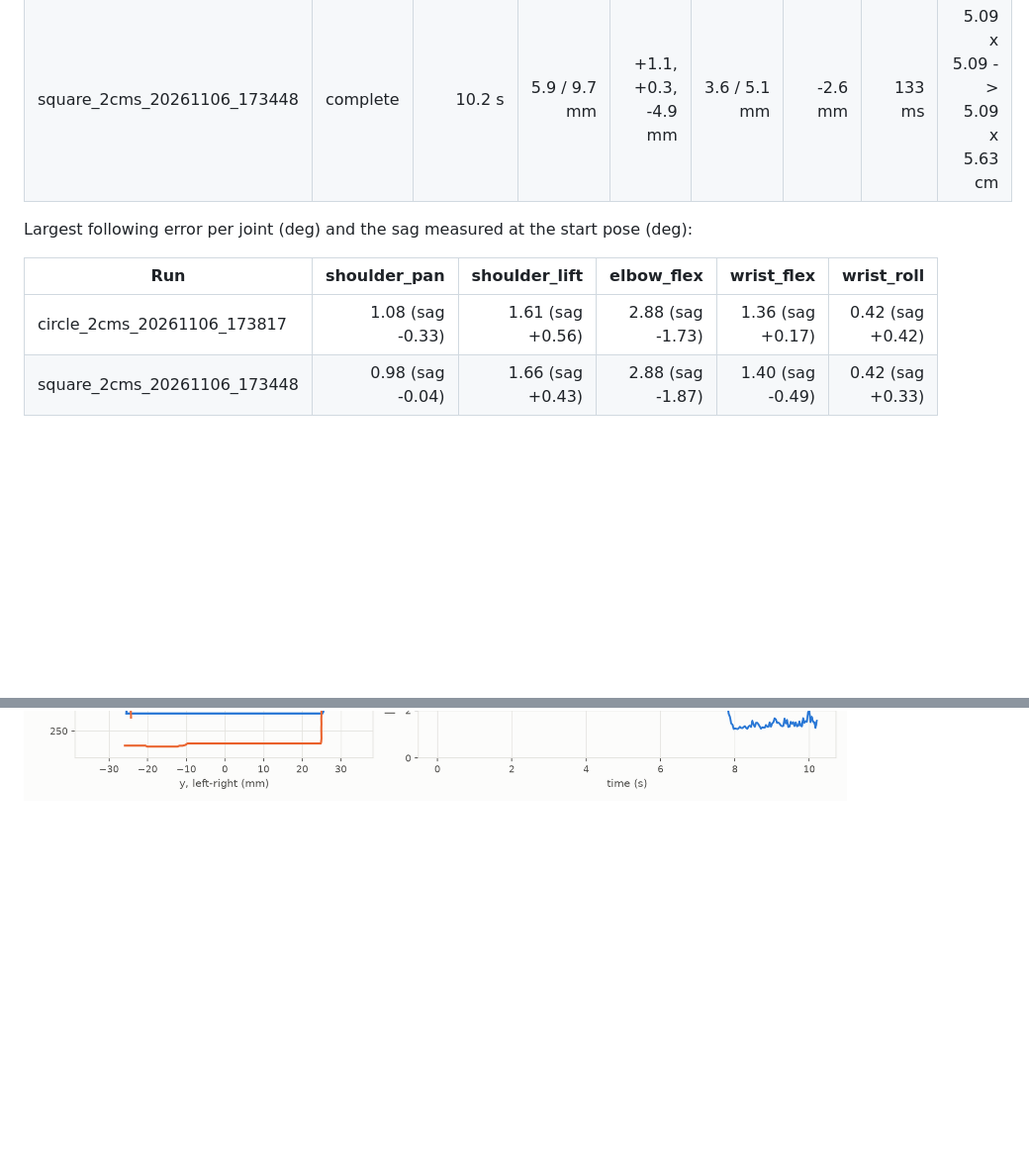
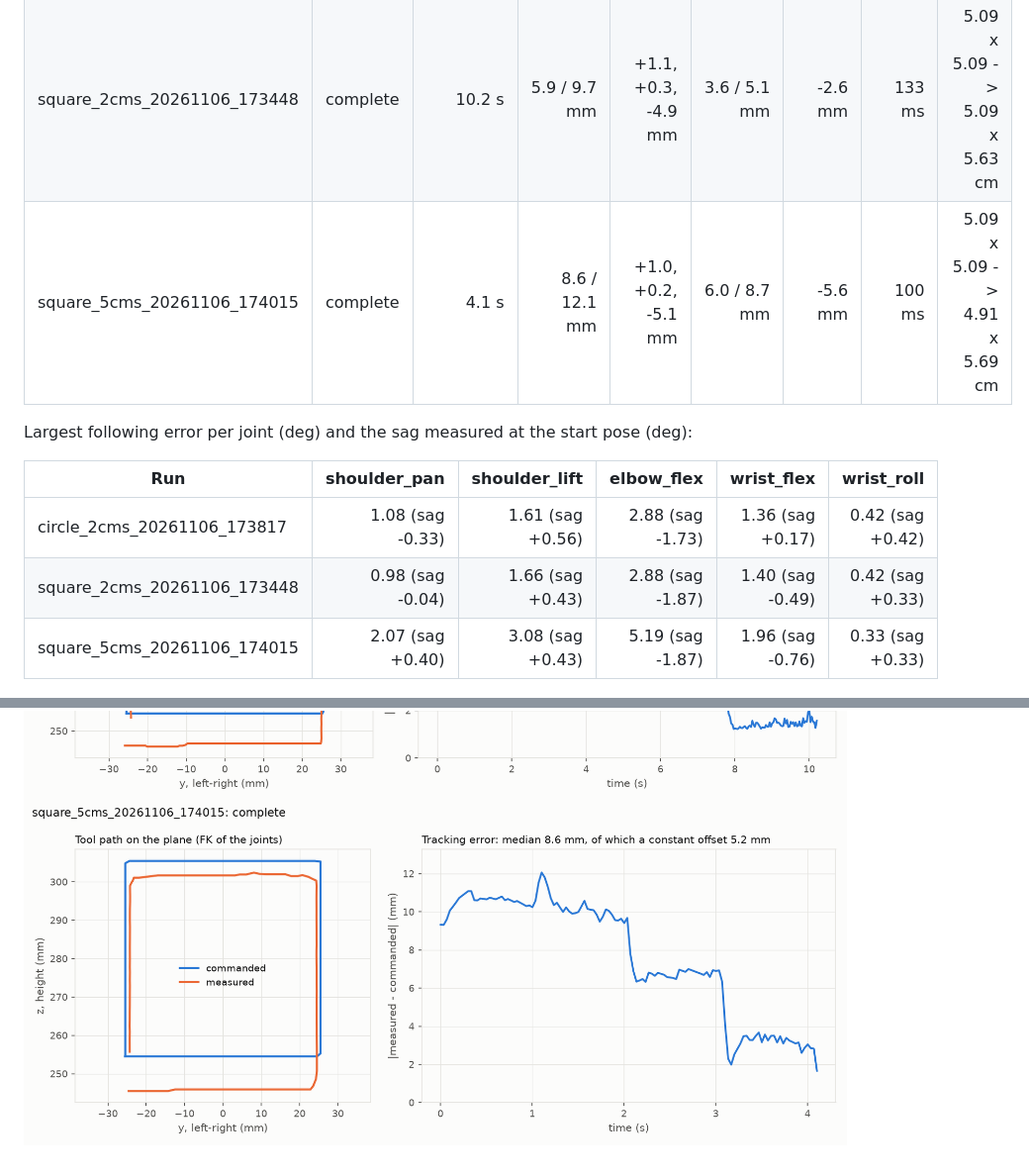
Before and after one commit to hujunhan/so101-kinematics, a Markdown page: results/s3_drawing.md, 2 parts joined by grey strips. Shown at 99% size. GitHub-like rendering; pictures changed too: results/s3_square_5cms_20261106_174015.png (added); blank space fills up the shorter version.

Commit message:
M1 S3: square at 5 cm/s
Co-Authored-By: Claude Opus 5.5 <noreply@anthropic.com>

```diff
--- a/results/s3_drawing.md
+++ b/results/s3_drawing.md
@@ -6,6 +6,7 @@ Tool positions are the FK of the commanded and the measured joints (servo encode
 |---|---|---:|---:|---:|---:|---:|---:|---:|
 | circle_2cms_20261106_173817 | complete | 11.3 s | 3.8 / 9.5 mm | +0.2, +0.2, -3.5 mm | 2.8 / 6.2 mm | -2.8 mm | 133 ms | 7.20 x 7.20 -> 7.03 x 7.37 cm |
 | square_2cms_20261106_173448 | complete | 10.2 s | 5.9 / 9.7 mm | +1.1, +0.3, -4.9 mm | 3.6 / 5.1 mm | -2.6 mm | 133 ms | 5.09 x 5.09 -> 5.09 x 5.63 cm |
+| square_5cms_20261106_174015 | complete | 4.1 s | 8.6 / 12.1 mm | +1.0, +0.2, -5.1 mm | 6.0 / 8.7 mm | -5.6 mm | 100 ms | 5.09 x 5.09 -> 4.91 x 5.69 cm |
 
 Largest following error per joint (deg) and the sag measured at the start pose (deg):
 
@@ -13,6 +14,8 @@ Largest following error per joint (deg) and the sag measured at the start pose (
 |---|---:|---:|---:|---:|---:|
 | circle_2cms_20261106_173817 | 1.08 (sag -0.33) | 1.61 (sag +0.56) | 2.88 (sag -1.73) | 1.36 (sag +0.17) | 0.42 (sag +0.42) |
 | square_2cms_20261106_173448 | 0.98 (sag -0.04) | 1.66 (sag +0.43) | 2.88 (sag -1.87) | 1.40 (sag -0.49) | 0.42 (sag +0.33) |
+| square_5cms_20261106_174015 | 2.07 (sag +0.40) | 3.08 (sag +0.43) | 5.19 (sag -1.87) | 1.96 (sag -0.76) | 0.33 (sag +0.33) |
 
 ![circle_2cms_20261106_173817](s3_circle_2cms_20261106_173817.png)
 ![square_2cms_20261106_173448](s3_square_2cms_20261106_173448.png)
+![square_5cms_20261106_174015](s3_square_5cms_20261106_174015.png)
```
Also changed, not shown: 2 other files.
